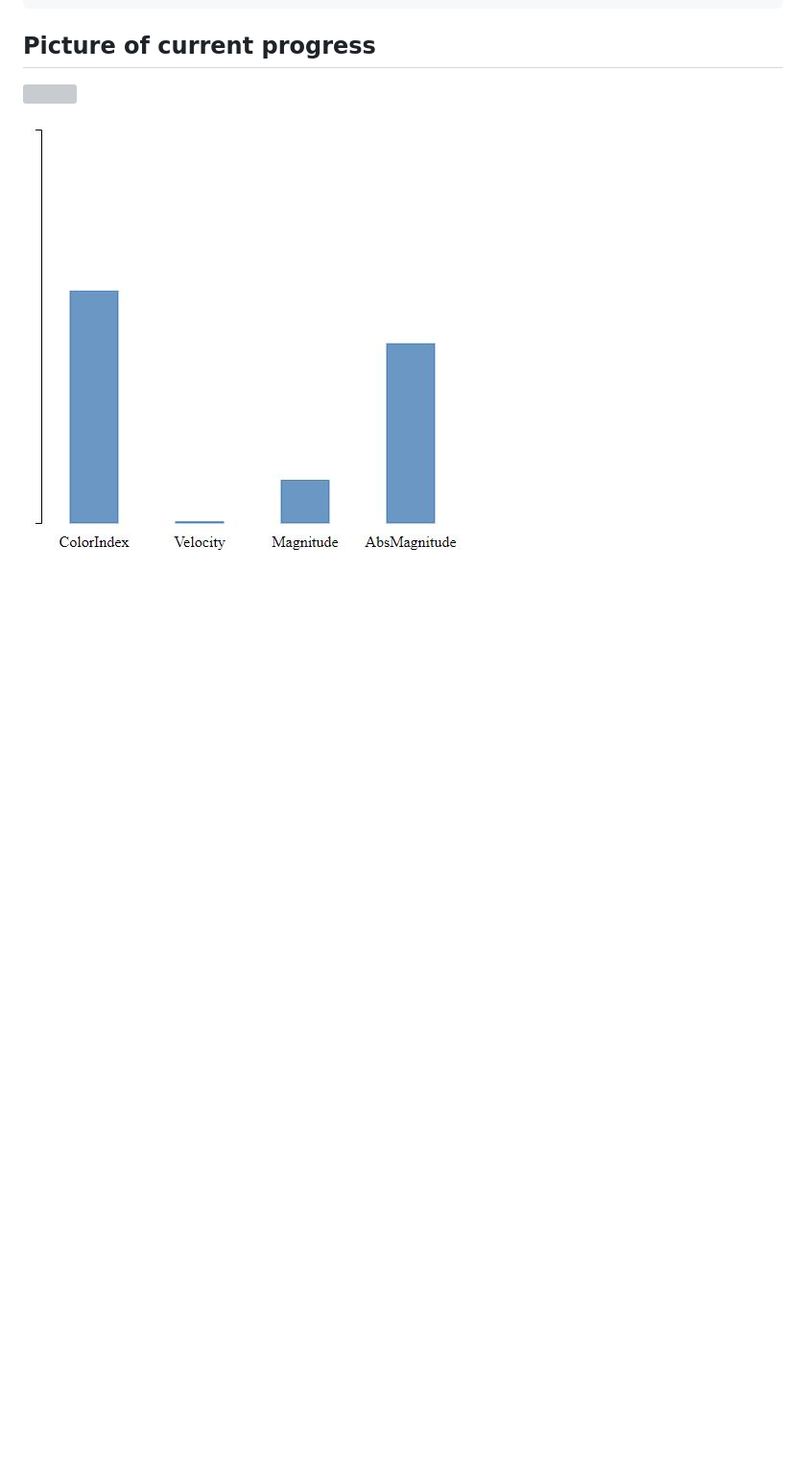
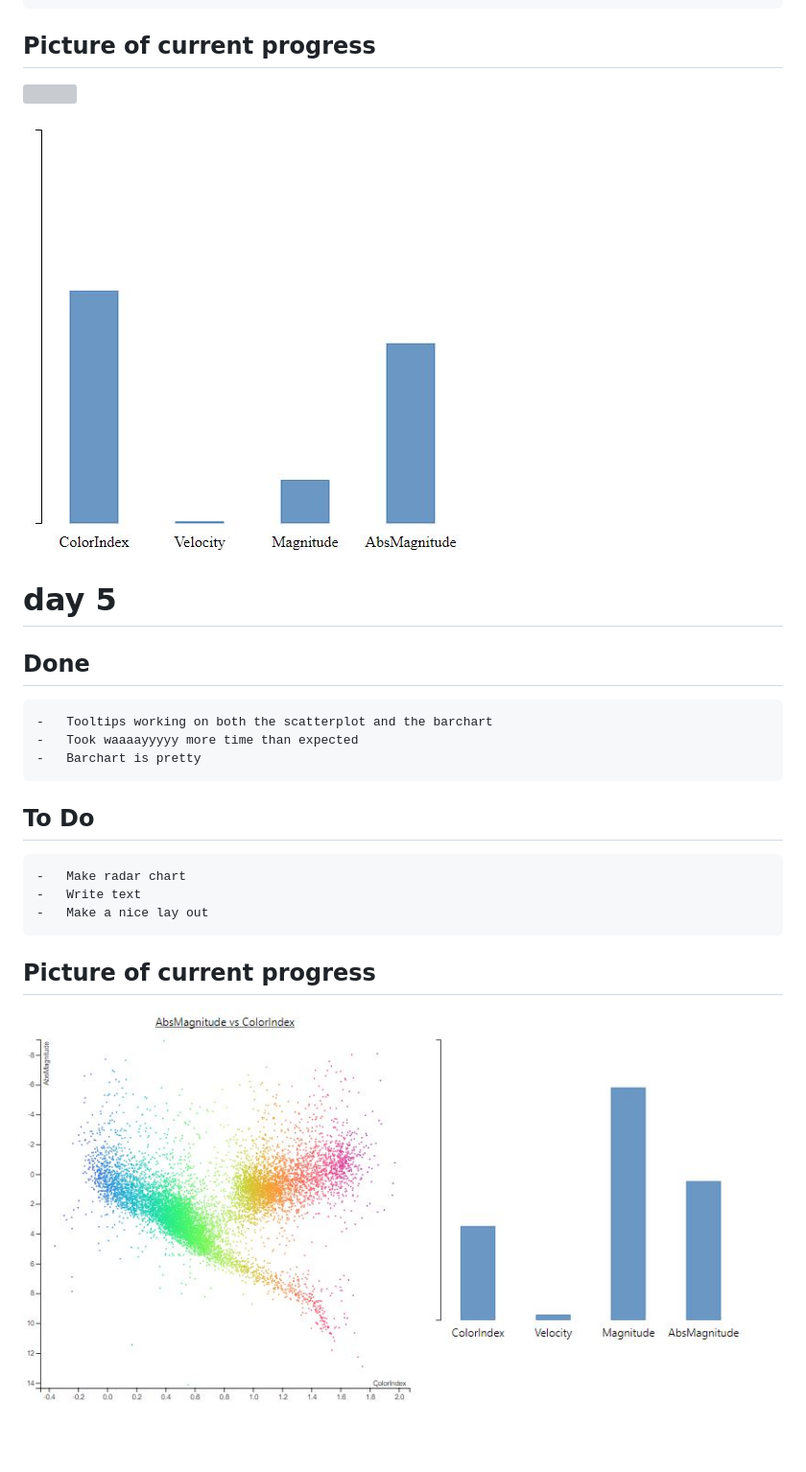
Before and after one commit to Pietje123/Eindproject, a Markdown page: PROCESS.MD, the part around the change. Shown at 96% size. Drawn GitHub-style; pictures changed too: doc/total.JPG (added); blank space fills up the shorter version; grey boxes are pictures that could not be loaded.

```diff
--- a/PROCESS.MD
+++ b/PROCESS.MD
@@ -48,3 +48,20 @@
 ![](doc/ScatterDay4(1).JPG)
 
 ![](doc/barchartDay4(2).JPG)
+
+
+# day 5
+
+## Done
+	-	Tooltips working on both the scatterplot and the barchart
+	-	Took waaaayyyyy more time than expected
+	-	Barchart is pretty
+
+## To Do
+	-	Make radar chart
+	-	Write text
+	-	Make a nice lay out
+
+## Picture of current progress
+
+![](doc/total.JPG)
```
Also changed, not shown: 3 other files.
